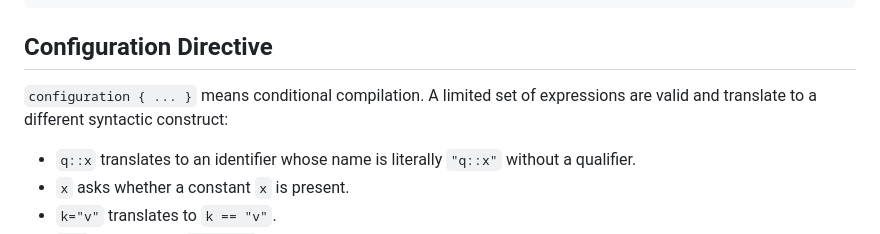
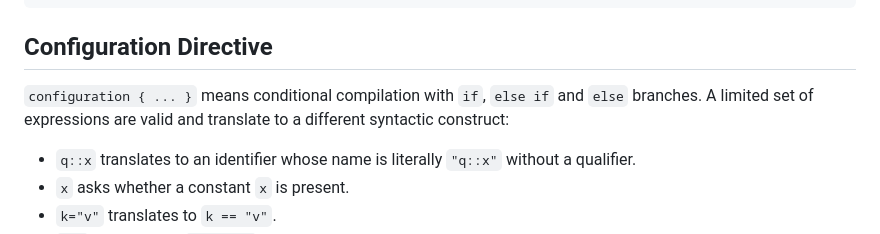
Before and after one commit to hydroper/as3parser, a Markdown page: docs/new-syntax.md, the part around the change. GitHub-like rendering.

```diff
--- a/docs/new-syntax.md
+++ b/docs/new-syntax.md
@@ -144,7 +144,7 @@ switch type (o) {
 
 ## Configuration Directive
 
-`configuration { ... }` means conditional compilation. A limited set of expressions are valid and translate to a different syntactic construct:
+`configuration { ... }` means conditional compilation with `if`, `else if` and `else` branches. A limited set of expressions are valid and translate to a different syntactic construct:
 
 * `q::x` translates to an identifier whose name is literally `"q::x"` without a qualifier.
 * `x` asks whether a constant `x` is present.
```
